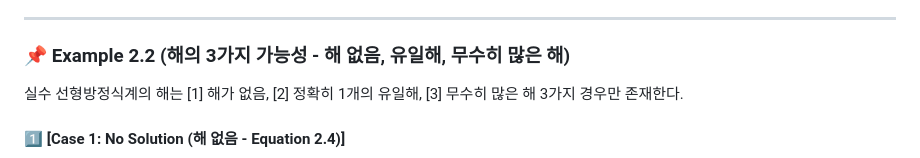
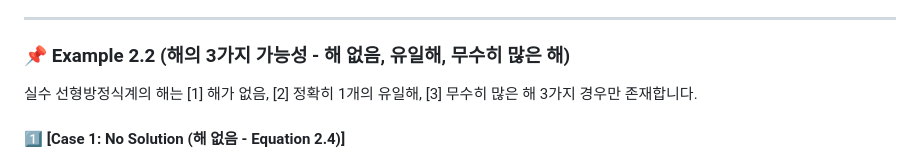
Before and after one commit to jung0228/hyeonwoo, a Markdown page: data/notes/linear_algebra_ch2_1_systems.md, the part around the change. GitHub-like rendering.

```diff
--- a/data/notes/linear_algebra_ch2_1_systems.md
+++ b/data/notes/linear_algebra_ch2_1_systems.md
@@ -49,7 +49,7 @@ a_{m1} x_1 + a_{m2} x_2 + \dots + a_{mn} x_n &= b_m
 
 ### 📌 Example 2.2 (해의 3가지 가능성 - 해 없음, 유일해, 무수히 많은 해)
 
-실수 선형방정식계의 해는 [1] 해가 없음, [2] 정확히 1개의 유일해, [3] 무수히 많은 해 3가지 경우만 존재한다.
+실수 선형방정식계의 해는 [1] 해가 없음, [2] 정확히 1개의 유일해, [3] 무수히 많은 해 3가지 경우만 존재합니다.
 
 #### 1️⃣ [Case 1: No Solution (해 없음 - Equation 2.4)]
 $$\begin{aligned}
```
Also changed, not shown: data/notes/linear_algebra_problems.md (+1 -1 lines).
